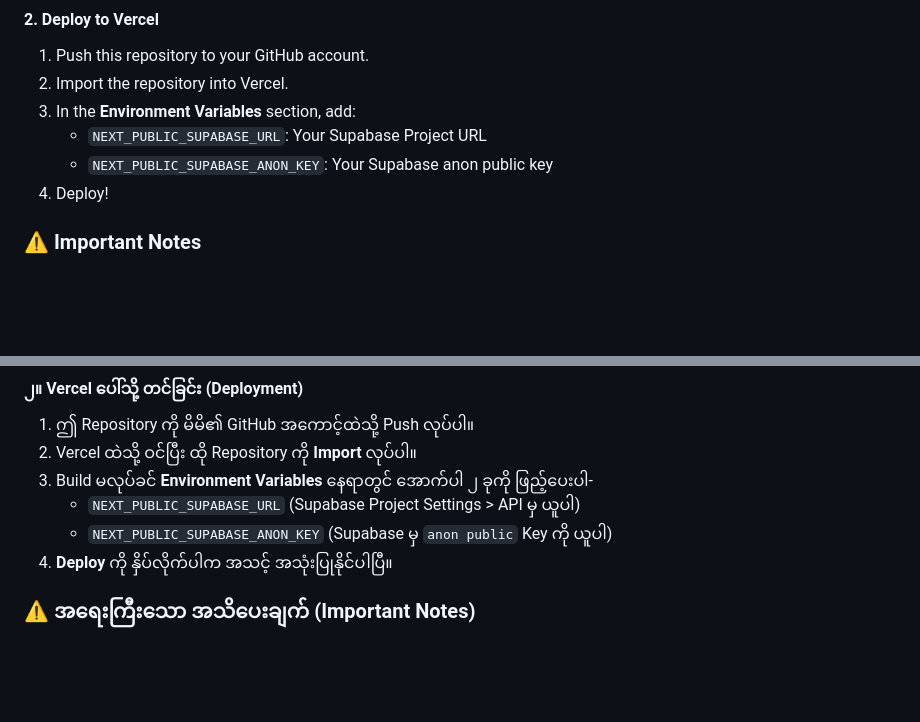
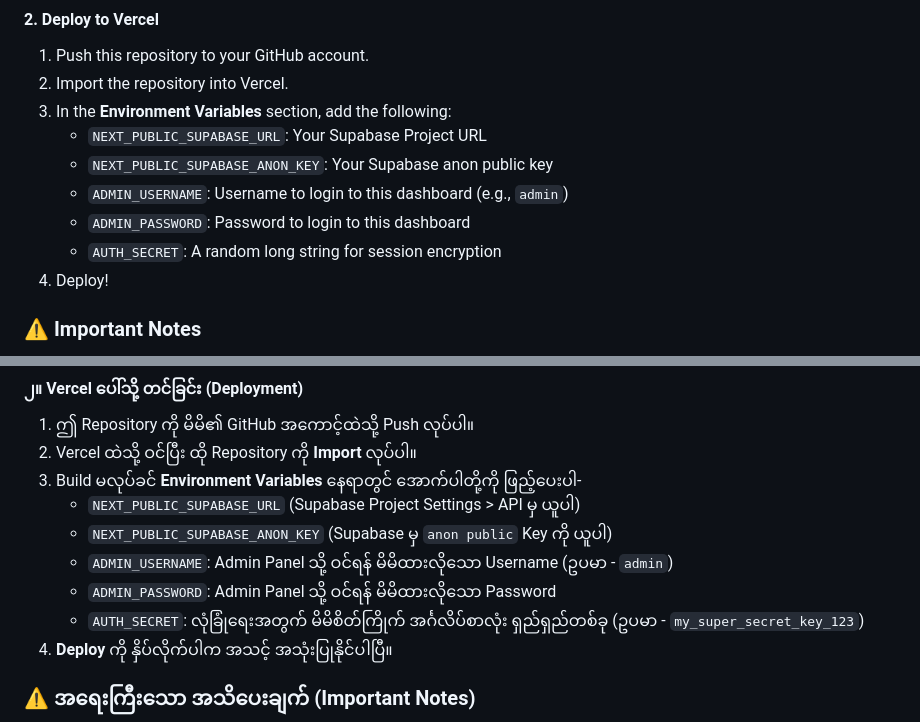
Before and after one commit to uzinlay85/zinsubscriptionwebui-on-vps, a Markdown page: README.md, 2 parts joined by grey strips. GitHub-like rendering; blank space fills up the shorter version.

Commit message:
Add missing environment variables to README

```diff
--- a/README.md
+++ b/README.md
@@ -68,9 +68,12 @@ CREATE TABLE client_keys (
 #### 2. Deploy to Vercel
 1. Push this repository to your GitHub account.
 2. Import the repository into Vercel.
-3. In the **Environment Variables** section, add:
+3. In the **Environment Variables** section, add the following:
    - `NEXT_PUBLIC_SUPABASE_URL`: Your Supabase Project URL
    - `NEXT_PUBLIC_SUPABASE_ANON_KEY`: Your Supabase anon public key
+   - `ADMIN_USERNAME`: Username to login to this dashboard (e.g., `admin`)
+   - `ADMIN_PASSWORD`: Password to login to this dashboard
+   - `AUTH_SECRET`: A random long string for session encryption
 4. Deploy!
 
 ### ⚠️ Important Notes
@@ -142,9 +145,12 @@ CREATE TABLE client_keys (
 #### ၂။ Vercel ပေါ်သို့ တင်ခြင်း (Deployment)
 1. ဤ Repository ကို မိမိ၏ GitHub အကောင့်ထဲသို့ Push လုပ်ပါ။
 2. Vercel ထဲသို့ ဝင်ပြီး ထို Repository ကို **Import** လုပ်ပါ။
-3. Build မလုပ်ခင် **Environment Variables** နေရာတွင် အောက်ပါ ၂ ခုကို ဖြည့်ပေးပါ-
+3. Build မလုပ်ခင် **Environment Variables** နေရာတွင် အောက်ပါတို့ကို ဖြည့်ပေးပါ-
    - `NEXT_PUBLIC_SUPABASE_URL` (Supabase Project Settings > API မှ ယူပါ)
    - `NEXT_PUBLIC_SUPABASE_ANON_KEY` (Supabase မှ `anon public` Key ကို ယူပါ)
+   - `ADMIN_USERNAME`: Admin Panel သို့ ဝင်ရန် မိမိထားလိုသော Username (ဥပမာ - `admin`)
+   - `ADMIN_PASSWORD`: Admin Panel သို့ ဝင်ရန် မိမိထားလိုသော Password
+   - `AUTH_SECRET`: လုံခြုံရေးအတွက် မိမိစိတ်ကြိုက် အင်္ဂလိပ်စာလုံး ရှည်ရှည်တစ်ခု (ဥပမာ - `my_super_secret_key_123`)
 4. **Deploy** ကို နှိပ်လိုက်ပါက အသင့် အသုံးပြုနိုင်ပါပြီ။
 
 ### ⚠️ အရေးကြီးသော အသိပေးချက် (Important Notes)
```
